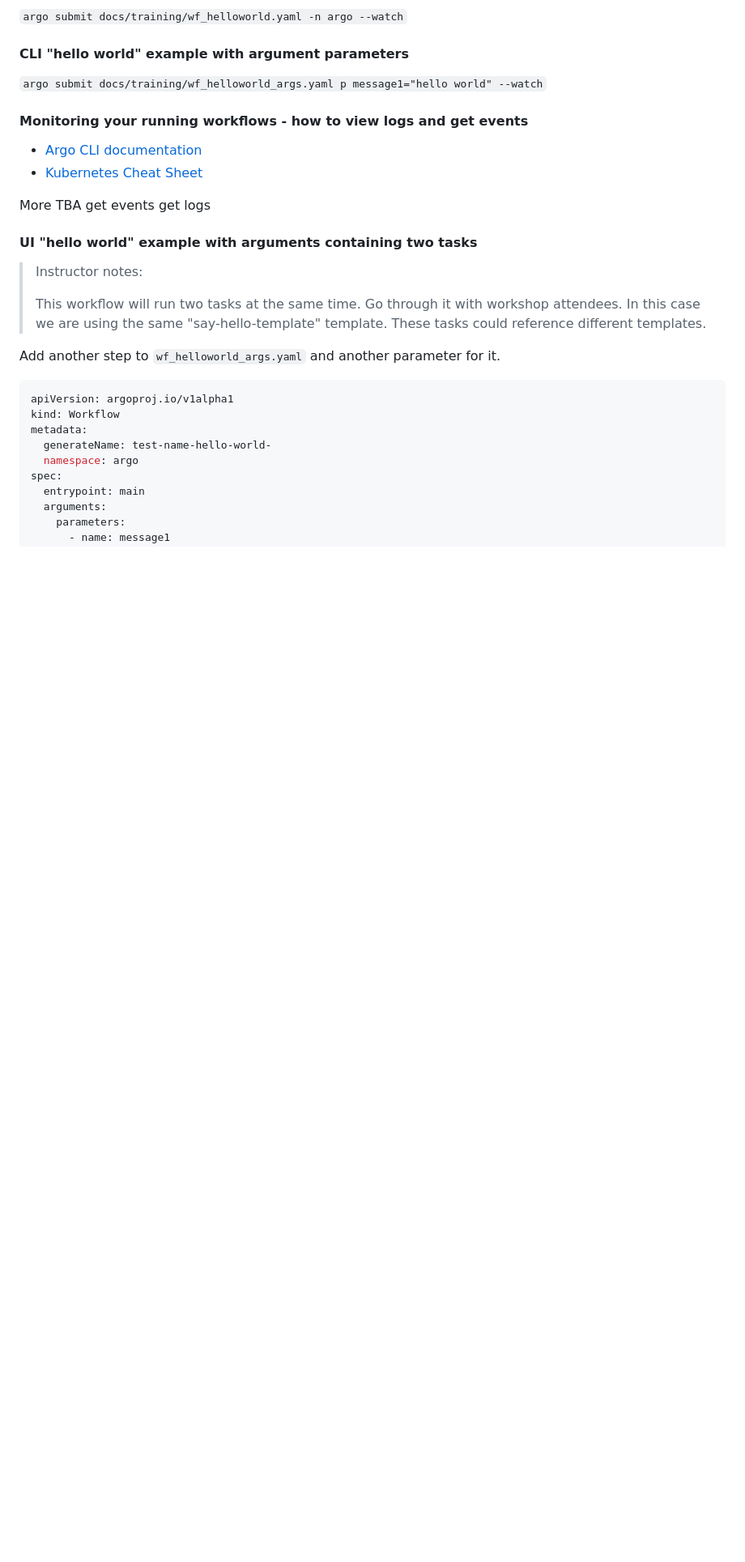
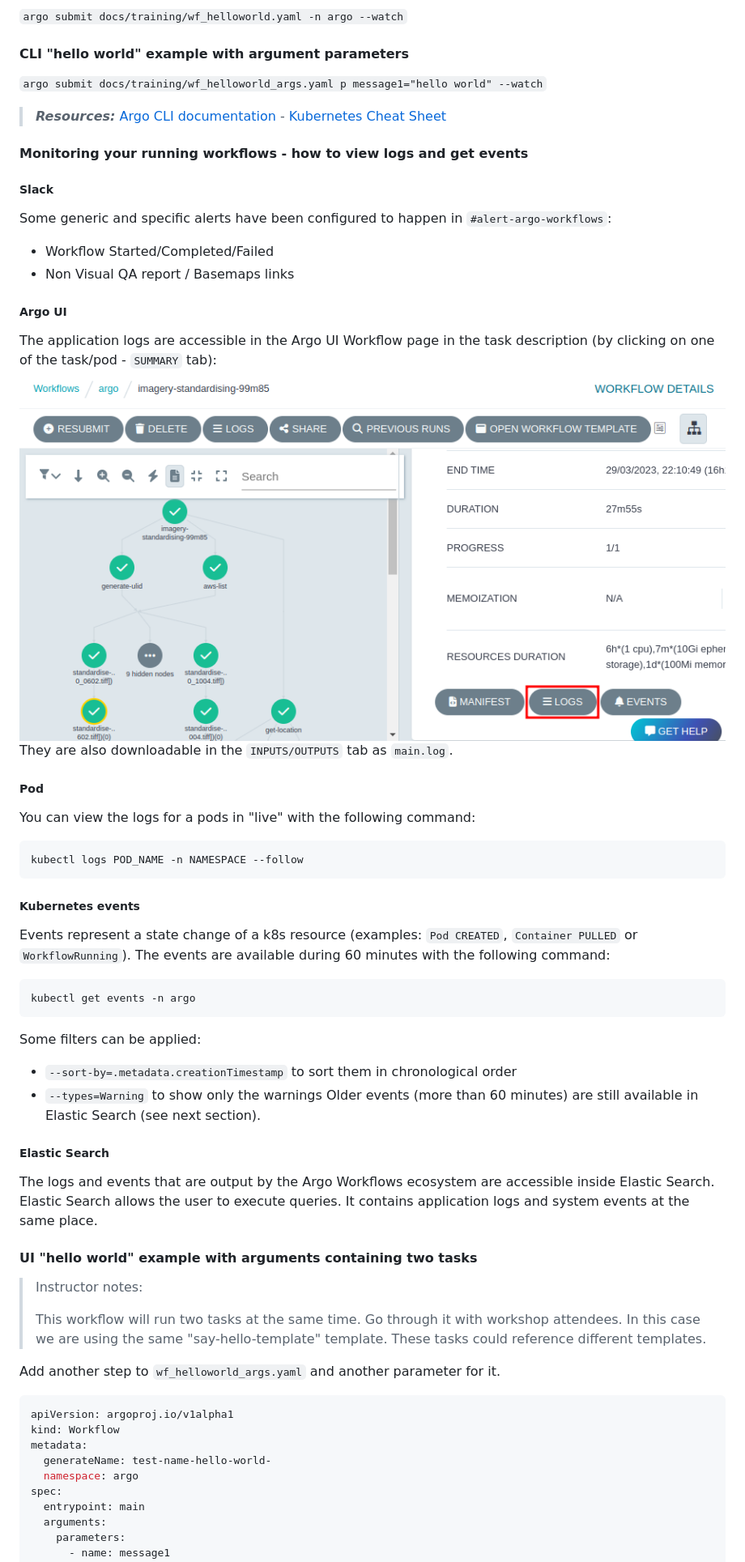
Before and after one commit to linz/topo-workflows, a Markdown page: docs/training/ARGO_WORKFLOWS.md, the part around the change. Shown at 81% size. GitHub-like rendering; pictures changed too: docs/training/argo_ui_show_logs.png (added); blank space fills up the shorter version.

Commit message:
docs: monitoring running workflows in argo workflows

````diff
--- a/docs/training/ARGO_WORKFLOWS.md
+++ b/docs/training/ARGO_WORKFLOWS.md
@@ -168,12 +168,48 @@ You can also do that for kubectl if you want to:
 
 `argo submit docs/training/wf_helloworld_args.yaml p message1="hello world" --watch`
 
+> **_Resources:_** [Argo CLI documentation](https://argoproj.github.io/argo-workflows/cli/argo/) - [Kubernetes Cheat Sheet](https://kubernetes.io/docs/reference/kubectl/cheatsheet/)
+
 #### Monitoring your running workflows - how to view logs and get events
 
-- [Argo CLI documentation](https://argoproj.github.io/argo-workflows/cli/argo/)
-- [Kubernetes Cheat Sheet](https://kubernetes.io/docs/reference/kubectl/cheatsheet/)
+##### Slack
 
-More TBA get events get logs
+Some generic and specific alerts have been configured to happen in `#alert-argo-workflows`:
+
+- Workflow Started/Completed/Failed
+- Non Visual QA report / Basemaps links
+
+##### Argo UI
+
+The application logs are accessible in the Argo UI Workflow page in the task description (by clicking on one of the task/pod - `SUMMARY` tab):
+![Workflows logs](argo_ui_show_logs.png)
+They are also downloadable in the `INPUTS/OUTPUTS` tab as `main.log`.
+
+##### Pod
+
+You can view the logs for a pods in "live" with the following command:
+
+```bash
+kubectl logs POD_NAME -n NAMESPACE --follow
+```
+
+##### Kubernetes events
+
+Events represent a state change of a k8s resource (examples: `Pod CREATED`, `Container PULLED` or `WorkflowRunning`). The events are available during 60 minutes with the following command:
+
+```bash
+kubectl get events -n argo
+```
+
+Some filters can be applied:
+
+- `--sort-by=.metadata.creationTimestamp` to sort them in chronological order
+- `--types=Warning` to show only the warnings
+  Older events (more than 60 minutes) are still available in Elastic Search (see next section).
+
+##### Elastic Search
+
+The logs and events that are output by the Argo Workflows ecosystem are accessible inside Elastic Search. Elastic Search allows the user to execute queries. It contains application logs and system events at the same place.
 
 #### UI "hello world" example with arguments containing two tasks
 
````
